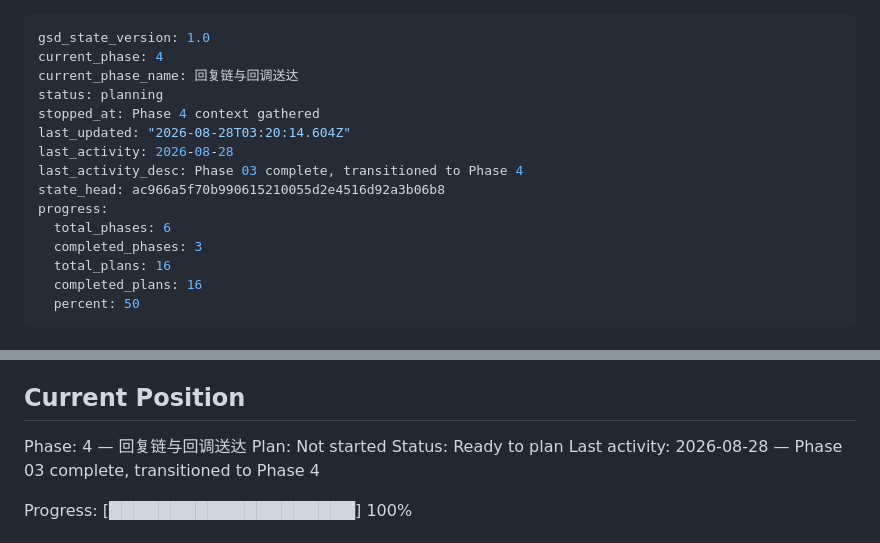
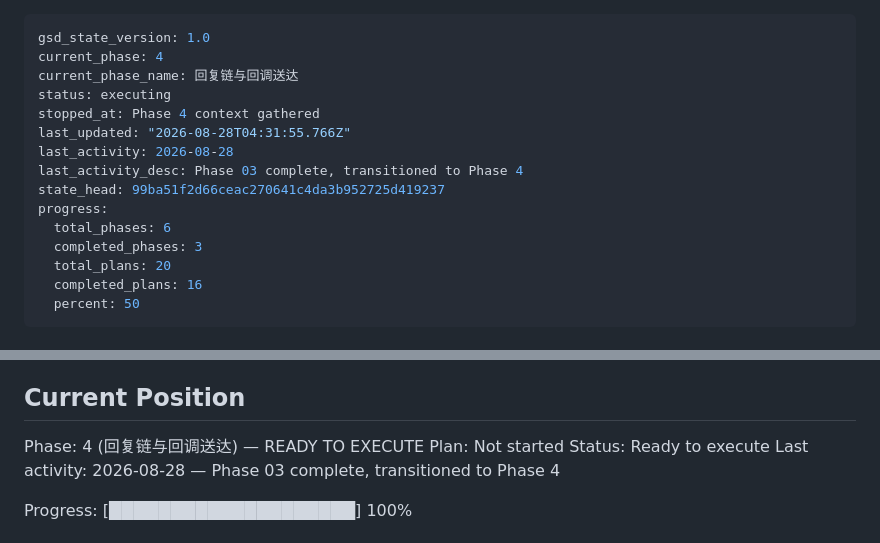
Before and after one commit to alkaid176/Pushhub, a Markdown page: .planning/STATE.md, 2 parts joined by grey strips. GitHub-like rendering.

Commit message:
docs(04): create phase plan

```diff
--- a/.planning/STATE.md
+++ b/.planning/STATE.md
@@ -2,16 +2,16 @@
 gsd_state_version: 1.0
 current_phase: 4
 current_phase_name: 回复链与回调送达
-status: planning
+status: executing
 stopped_at: Phase 4 context gathered
-last_updated: "2026-08-28T03:20:14.604Z"
+last_updated: "2026-08-28T04:31:55.766Z"
 last_activity: 2026-08-28
 last_activity_desc: Phase 03 complete, transitioned to Phase 4
-state_head: ac966a5f70b990615210055d2e4516d92a3b06b8
+state_head: 99ba51f2d66ceac270641c4da3b952725d419237
 progress:
   total_phases: 6
   completed_phases: 3
-  total_plans: 16
+  total_plans: 20
   completed_plans: 16
   percent: 50
 ---
@@ -27,9 +27,9 @@ See: .planning/PROJECT.md (updated 2026-08-28)
 
 ## Current Position
 
-Phase: 4 — 回复链与回调送达
+Phase: 4 (回复链与回调送达) — READY TO EXECUTE
 Plan: Not started
-Status: Ready to plan
+Status: Ready to execute
 Last activity: 2026-08-28 — Phase 03 complete, transitioned to Phase 4
 
 Progress: [████████████████████] 100%
```
